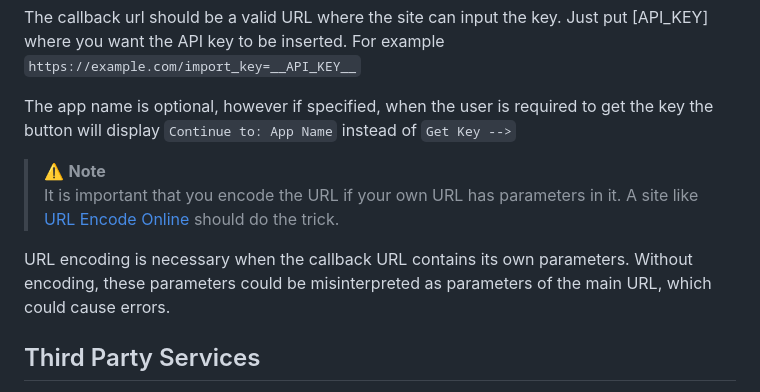
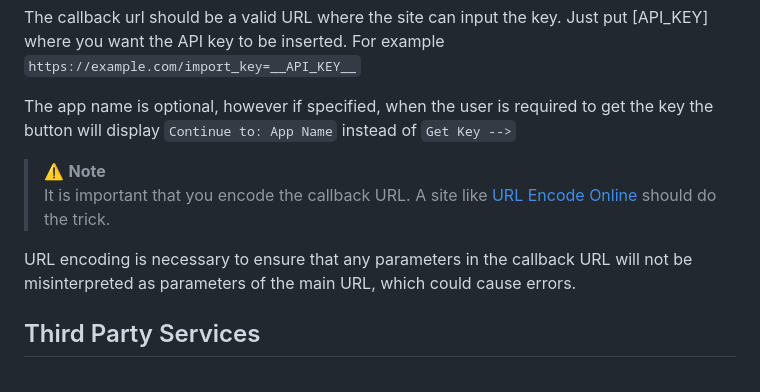
Before and after one commit to Hamster45105/ddgemail-token, a Markdown page: README.md, the part around the change. Rendered like a GitHub page.

```diff
--- a/README.md
+++ b/README.md
@@ -37,9 +37,9 @@ The callback url should be a valid URL where the site can input the key. Just pu
 The app name is optional, however if specified, when the user is required to get the key the button will display `Continue to: App Name` instead of `Get Key -->`
 
 > :warning: **Note** <br>
-It is important that you encode the URL if your own URL has parameters in it. A site like [URL Encode Online](https://www.urlencoder.io/) should do the trick.
+It is important that you encode the callback URL. A site like [URL Encode Online](https://www.urlencoder.io/) should do the trick.
 
-URL encoding is necessary when the callback URL contains its own parameters. Without encoding, these parameters could be misinterpreted as parameters of the main URL, which could cause errors.
+URL encoding is necessary to ensure that any parameters in the callback URL will not be misinterpreted as parameters of the main URL, which could cause errors.
 
 ## Third Party Services
 To prevent spam and bots, the website uses [hCatpcha](https://www.hcaptcha.com/what-is-hcaptcha-about) (a more privacy friendly alternative to reCaptcha). Here are their [terms of service](https://hcaptcha.com/terms) and [privacy policy](https://hcaptcha.com/privacy).
```
